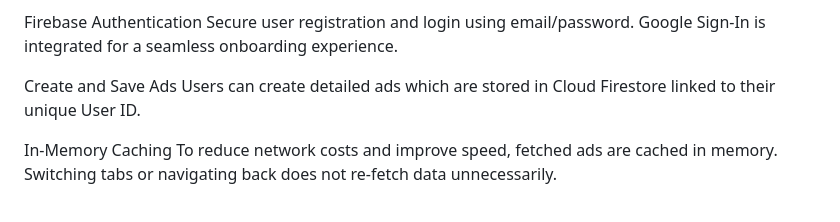
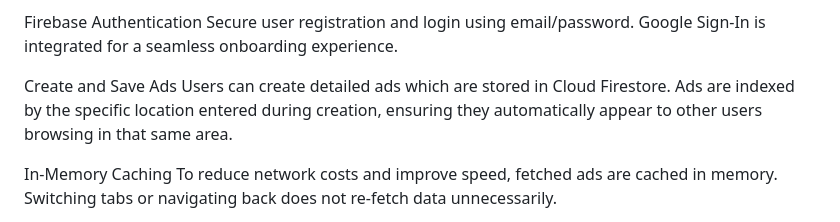
Before and after one commit to milanKapadiya1/olxAD, a Markdown page: README.md, the part around one of its changes. GitHub-like rendering.

```diff
--- a/README.md
+++ b/README.md
@@ -10,7 +10,7 @@ Recently Viewed Items (New) Just like professional marketplace apps, this projec
 
 Firebase Authentication Secure user registration and login using email/password. Google Sign-In is integrated for a seamless onboarding experience.
 
-Create and Save Ads Users can create detailed ads which are stored in Cloud Firestore linked to their unique User ID.
+Create and Save Ads Users can create detailed ads which are stored in Cloud Firestore. Ads are indexed by the specific location entered during creation, ensuring they automatically appear to other users browsing in that same area.
 
 In-Memory Caching To reduce network costs and improve speed, fetched ads are cached in memory. Switching tabs or navigating back does not re-fetch data unnecessarily.
 
```
Also changed, not shown: other parts of README.md (+1 -1 lines).
